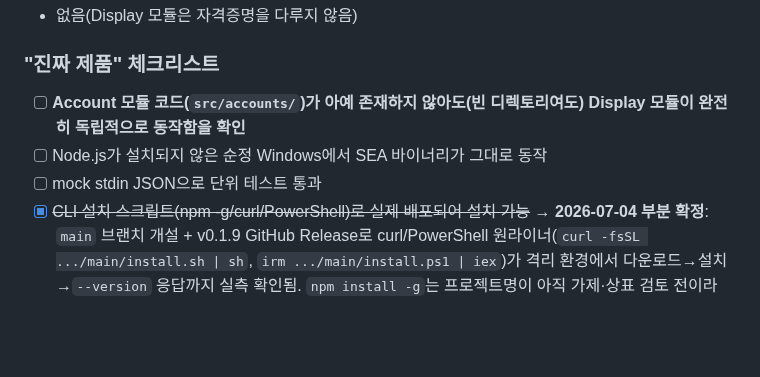
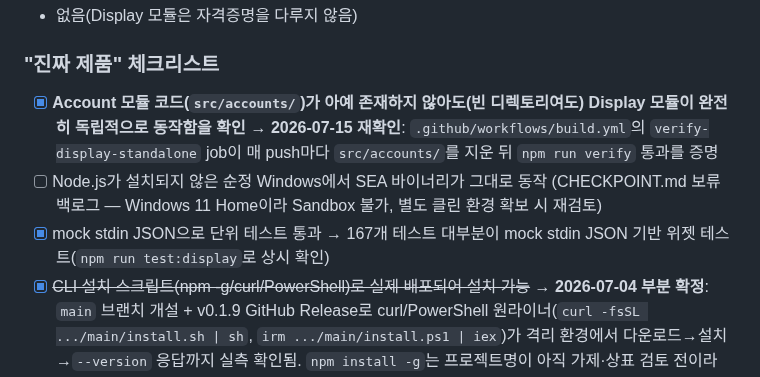
Before and after one commit to sodam-ai/ClaudeTower, a Markdown page: .PRD/03_PHASES.md, the part around the change. GitHub-like rendering; blank space fills up the shorter version.

```diff
--- a/.PRD/03_PHASES.md
+++ b/.PRD/03_PHASES.md
@@ -30,9 +30,9 @@
 - 없음(Display 모듈은 자격증명을 다루지 않음)
 
 ### "진짜 제품" 체크리스트
-- [ ] **Account 모듈 코드(`src/accounts/`)가 아예 존재하지 않아도(빈 디렉토리여도) Display 모듈이 완전히 독립적으로 동작함을 확인**
-- [ ] Node.js가 설치되지 않은 순정 Windows에서 SEA 바이너리가 그대로 동작
-- [ ] mock stdin JSON으로 단위 테스트 통과
+- [x] **Account 모듈 코드(`src/accounts/`)가 아예 존재하지 않아도(빈 디렉토리여도) Display 모듈이 완전히 독립적으로 동작함을 확인** → **2026-07-15 재확인**: `.github/workflows/build.yml`의 `verify-display-standalone` job이 매 push마다 `src/accounts/`를 지운 뒤 `npm run verify` 통과를 증명
+- [ ] Node.js가 설치되지 않은 순정 Windows에서 SEA 바이너리가 그대로 동작 (CHECKPOINT.md 보류 백로그 — Windows 11 Home이라 Sandbox 불가, 별도 클린 환경 확보 시 재검토)
+- [x] mock stdin JSON으로 단위 테스트 통과 → 167개 테스트 대부분이 mock stdin JSON 기반 위젯 테스트(`npm run test:display`로 상시 확인)
 - [x] ~~CLI 설치 스크립트(npm -g/curl/PowerShell)로 실제 배포되어 설치 가능~~ → **2026-07-04 부분 확정**: `main` 브랜치 개설 + v0.1.9 GitHub Release로 curl/PowerShell 원라이너(`curl -fsSL .../main/install.sh | sh`, `irm .../main/install.ps1 | iex`)가 격리 환경에서 다운로드→설치→`--version` 응답까지 실측 확인됨. `npm install -g`는 프로젝트명이 아직 가제·상표 검토 전이라(01_PRD.md §7) 의도적으로 보류(마켓플레이스는 기존대로 Phase 3 선택 채널, 이번 확정과 무관)
 - [x] ~~README·가이드 문서 작성 완료~~ → **2026-07-06 확인**: 04_PROJECT_SPEC.md Must Have 9개 항목 대조 완료(①/② 분리, 위험고지, FAQ·트러블슈팅·법률 모두 존재). 대조 중 실제 결함 발견: 명령어 목록이 PATH 미등록 상태(05번 문서 이슈#3, 아직 코드로는 미해결)를 반영 못 해 새 터미널에서 `claudetower` 명령이 안 먹히는 걸 README/GUIDE 어디도 경고하지 않았음 → README.md·README.en.md·GUIDE.md·GUIDE.en.md 4개 파일 모두 수정. **미완료로 남는 것**: GUIDE.pdf·GUIDE.en.pdf는 이번 .md 수정을 반영하지 못한 채 그대로임(재생성 필요, 이번 세션 범위 밖). 워크플로우 그림(①/② 시각 다이어그램)도 텍스트 설명만 있고 실제 그림은 없음(Should Have 수준으로 판단, 후속 과제).
 
```
Also changed, not shown: .PRD/01_PRD.md (+8 -8 lines), .PRD/02_DATA_MODEL.md (+7 -2 lines).
